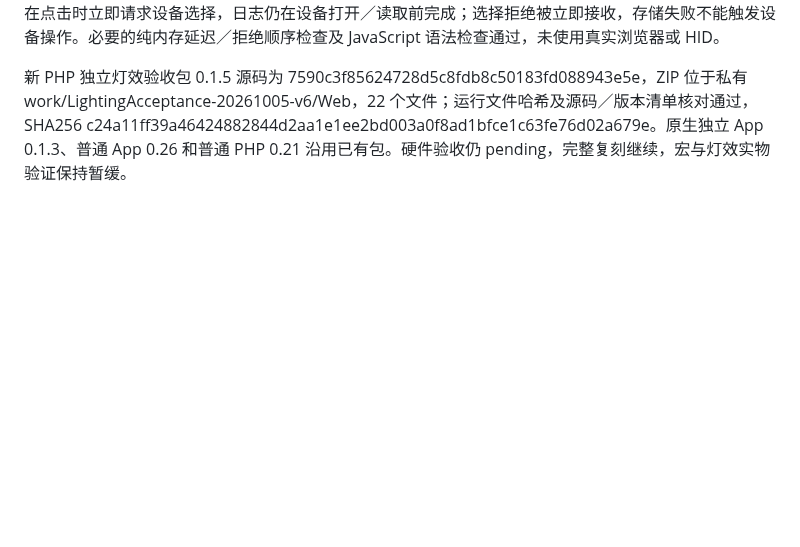
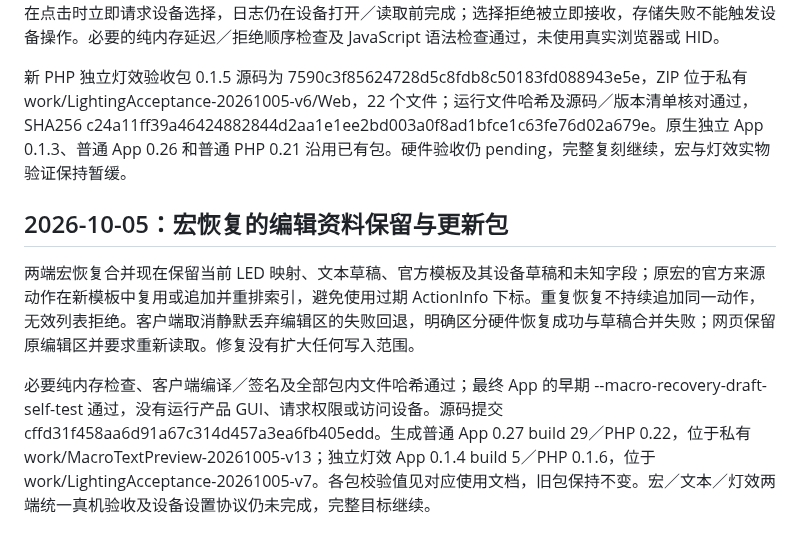
Before and after one commit to 5hux1n/CherryMac, a Markdown page: docs/移植验收目标.md, the part around the change. Rendered like a GitHub page; blank space fills up the shorter version.

Commit message:
Document draft-preserving recovery preview packages

```diff
--- a/docs/移植验收目标.md
+++ b/docs/移植验收目标.md
@@ -790,3 +790,10 @@ PHP 普通宏与文本预览 0.21.0、独立灯效验收版 0.1.4 已生成新
 审查发现独立灯效入口等待日志保存后才请求 WebHID 设备，存储延迟可能错过浏览器临时用户激活。现在点击时立即请求设备选择，日志仍在设备打开／读取前完成；选择拒绝被立即接收，存储失败不能触发设备操作。必要的纯内存延迟／拒绝顺序检查及 JavaScript 语法检查通过，未使用真实浏览器或 HID。
 
 新 PHP 独立灯效验收包 0.1.5 源码为 7590c3f85624728d5c8fdb8c50183fd088943e5e，ZIP 位于私有 work/LightingAcceptance-20261005-v6/Web，22 个文件；运行文件哈希及源码／版本清单核对通过，SHA256 c24a11ff39a46424882844d2aa1e1ee2bd003a0f8ad1bfce1c63fe76d02a679e。原生独立 App 0.1.3、普通 App 0.26 和普通 PHP 0.21 沿用已有包。硬件验收仍 pending，完整复刻继续，宏与灯效实物验证保持暂缓。
+
+
+## 2026-10-05：宏恢复的编辑资料保留与更新包
+
+两端宏恢复合并现在保留当前 LED 映射、文本草稿、官方模板及其设备草稿和未知字段；原宏的官方来源动作在新模板中复用或追加并重排索引，避免使用过期 ActionInfo 下标。重复恢复不持续追加同一动作，无效列表拒绝。客户端取消静默丢弃编辑区的失败回退，明确区分硬件恢复成功与草稿合并失败；网页保留原编辑区并要求重新读取。修复没有扩大任何写入范围。
+
+必要纯内存检查、客户端编译／签名及全部包内文件哈希通过；最终 App 的早期 --macro-recovery-draft-self-test 通过，没有运行产品 GUI、请求权限或访问设备。源码提交 cffd31f458aa6d91a67c314d457a3ea6fb405edd。生成普通 App 0.27 build 29／PHP 0.22，位于私有 work/MacroTextPreview-20261005-v13；独立灯效 App 0.1.4 build 5／PHP 0.1.6，位于 work/LightingAcceptance-20261005-v7。各包校验值见对应使用文档，旧包保持不变。宏／文本／灯效两端统一真机验收及设备设置协议仍未完成，完整目标继续。
```
Also changed, not shown: docs/宏产品预览.md (+7 -4 lines), docs/灯效独立验收版.md (+9 -6 lines).
